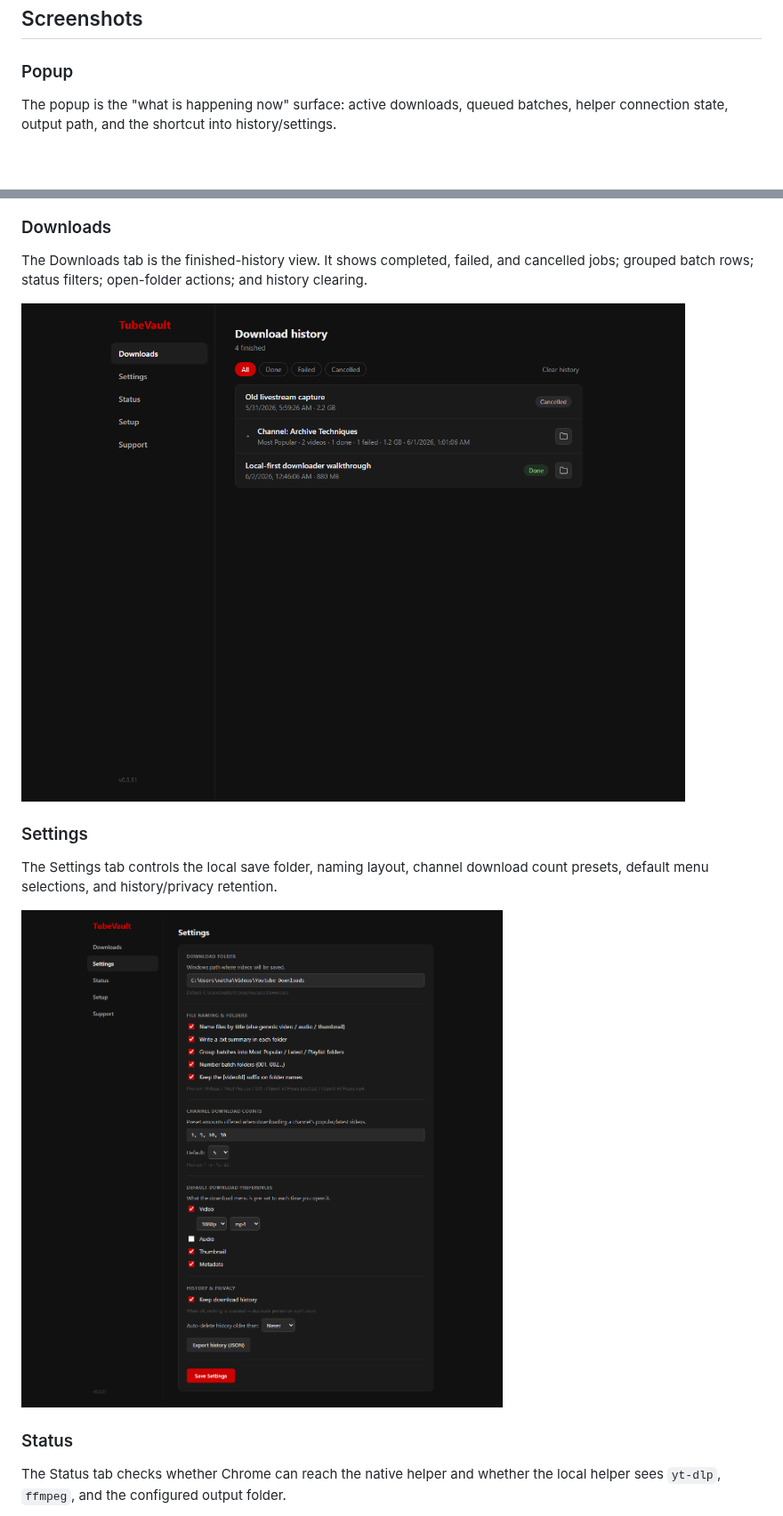
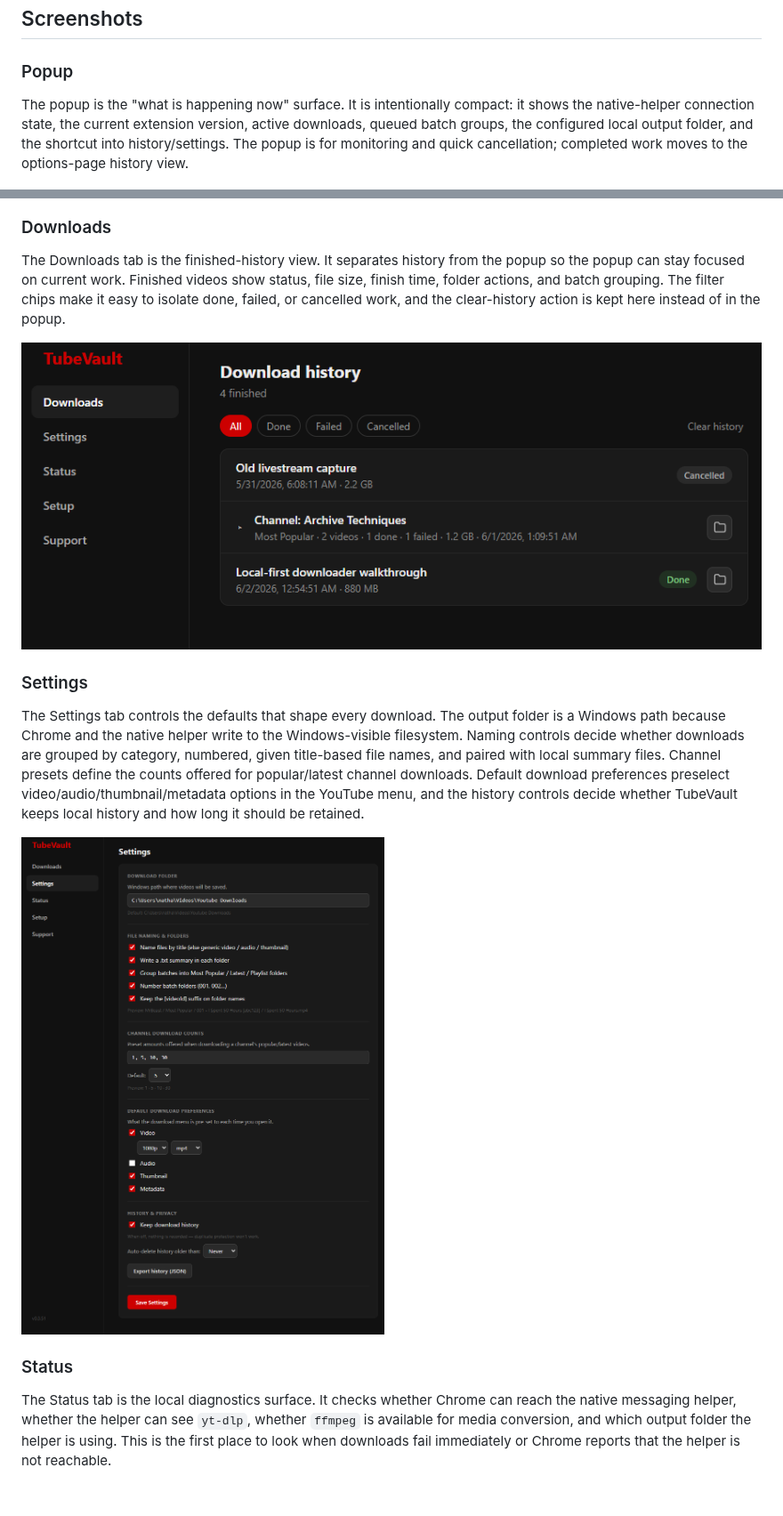
Before and after one commit to n8watkins/tube-vault, a Markdown page: README.md, 2 parts joined by grey strips. Shown at 89% size. Drawn GitHub-style; pictures changed too: docs/screenshots/tubevault-options-downloads.png, docs/screenshots/tubevault-options-settings.png; blank space fills up the shorter version.

Commit message:
docs: crop TubeVault screenshots

```diff
--- a/README.md
+++ b/README.md
@@ -82,25 +82,25 @@ TubeVault's Chrome options page includes:
 
 ### Popup
 
-The popup is the "what is happening now" surface: active downloads, queued batches, helper connection state, output path, and the shortcut into history/settings.
+The popup is the "what is happening now" surface. It is intentionally compact: it shows the native-helper connection state, the current extension version, active downloads, queued batch groups, the configured local output folder, and the shortcut into history/settings. The popup is for monitoring and quick cancellation; completed work moves to the options-page history view.
 
 ![TubeVault popup](docs/screenshots/tubevault-popup.png)
 
 ### Downloads
 
-The Downloads tab is the finished-history view. It shows completed, failed, and cancelled jobs; grouped batch rows; status filters; open-folder actions; and history clearing.
+The Downloads tab is the finished-history view. It separates history from the popup so the popup can stay focused on current work. Finished videos show status, file size, finish time, folder actions, and batch grouping. The filter chips make it easy to isolate done, failed, or cancelled work, and the clear-history action is kept here instead of in the popup.
 
 ![TubeVault downloads options tab](docs/screenshots/tubevault-options-downloads.png)
 
 ### Settings
 
-The Settings tab controls the local save folder, naming layout, channel download count presets, default menu selections, and history/privacy retention.
+The Settings tab controls the defaults that shape every download. The output folder is a Windows path because Chrome and the native helper write to the Windows-visible filesystem. Naming controls decide whether downloads are grouped by category, numbered, given title-based file names, and paired with local summary files. Channel presets define the counts offered for popular/latest channel downloads. Default download preferences preselect video/audio/thumbnail/metadata options in the YouTube menu, and the history controls decide whether TubeVault keeps local history and how long it should be retained.
 
 ![TubeVault settings options tab](docs/screenshots/tubevault-options-settings.png)
 
 ### Status
 
-The Status tab checks whether Chrome can reach the native helper and whether the local helper sees `yt-dlp`, `ffmpeg`, and the configured output folder.
+The Status tab is the local diagnostics surface. It checks whether Chrome can reach the native messaging helper, whether the helper can see `yt-dlp`, whether `ffmpeg` is available for media conversion, and which output folder the helper is using. This is the first place to look when downloads fail immediately or Chrome reports that the helper is not reachable.
 
 ![TubeVault status options tab](docs/screenshots/tubevault-options-status.png)
 
```
Also changed, not shown: other parts of README.md (+2 -2 lines), CHANGELOG.md (+1 -0 lines), docs/PUPPETEER_SCREENSHOTS.md (+22 -1 lines), docs/screenshots/tubevault-options-setup.png, docs/screenshots/tubevault-options-status.png, docs/screenshots/tubevault-options-support.png, 1 other file.
